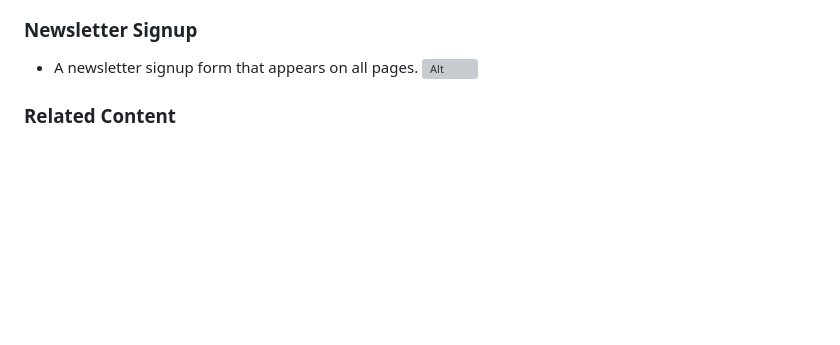
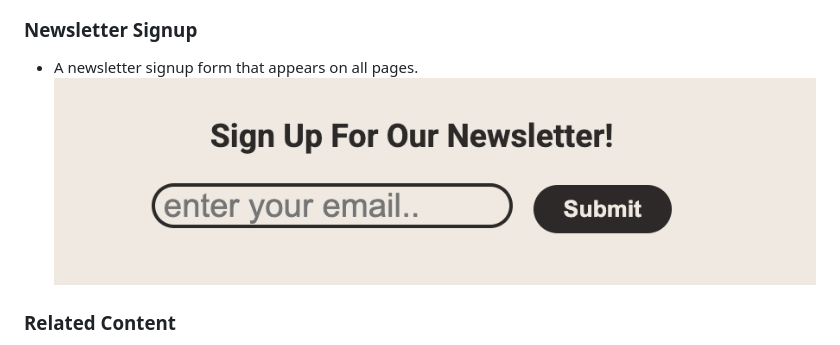
Before and after one commit to francisjxmes/queen-nefertiti, a Markdown page: README.md, the part around the change. GitHub-like rendering; pictures changed too: assets/images/newsletter.png (added); blank space fills up the shorter version; grey boxes are pictures that could not be loaded.

Commit message:
Add newsletter and related content images to readme.md

```diff
--- a/README.md
+++ b/README.md
@@ -58,7 +58,7 @@ The interface complements the theme of ancient Egypt, utilizing a color scheme i
 
 ### Newsletter Signup
 * A newsletter signup form that appears on all pages.
-![Alt](assets/images/)
+![Newsletter section](assets/images/newsletter.png)
 
 ### Related Content
 * A related content section with links to the other pages
```
Also changed, not shown: assets/images/related-content.png (added).
